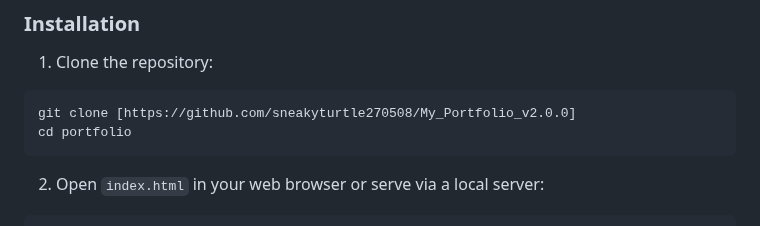
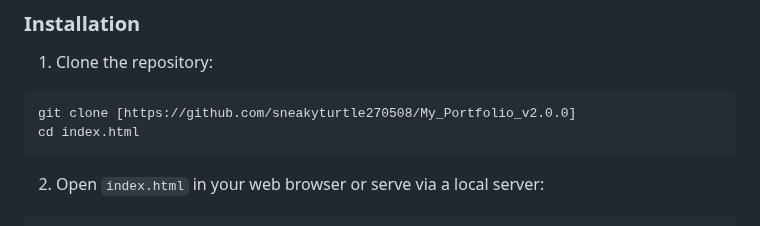
Before and after one commit to sneakyturtle270508/My_Portfolio_v2.0.0, a Markdown page: README.md, the part around the change. Rendered like a GitHub page.

````diff
--- a/README.md
+++ b/README.md
@@ -49,7 +49,7 @@ portfolio/
 1. Clone the repository:
 ```bash
 git clone [https://github.com/sneakyturtle270508/My_Portfolio_v2.0.0]
-cd portfolio
+cd index.html
 ```
 
 2. Open `index.html` in your web browser or serve via a local server:
````
